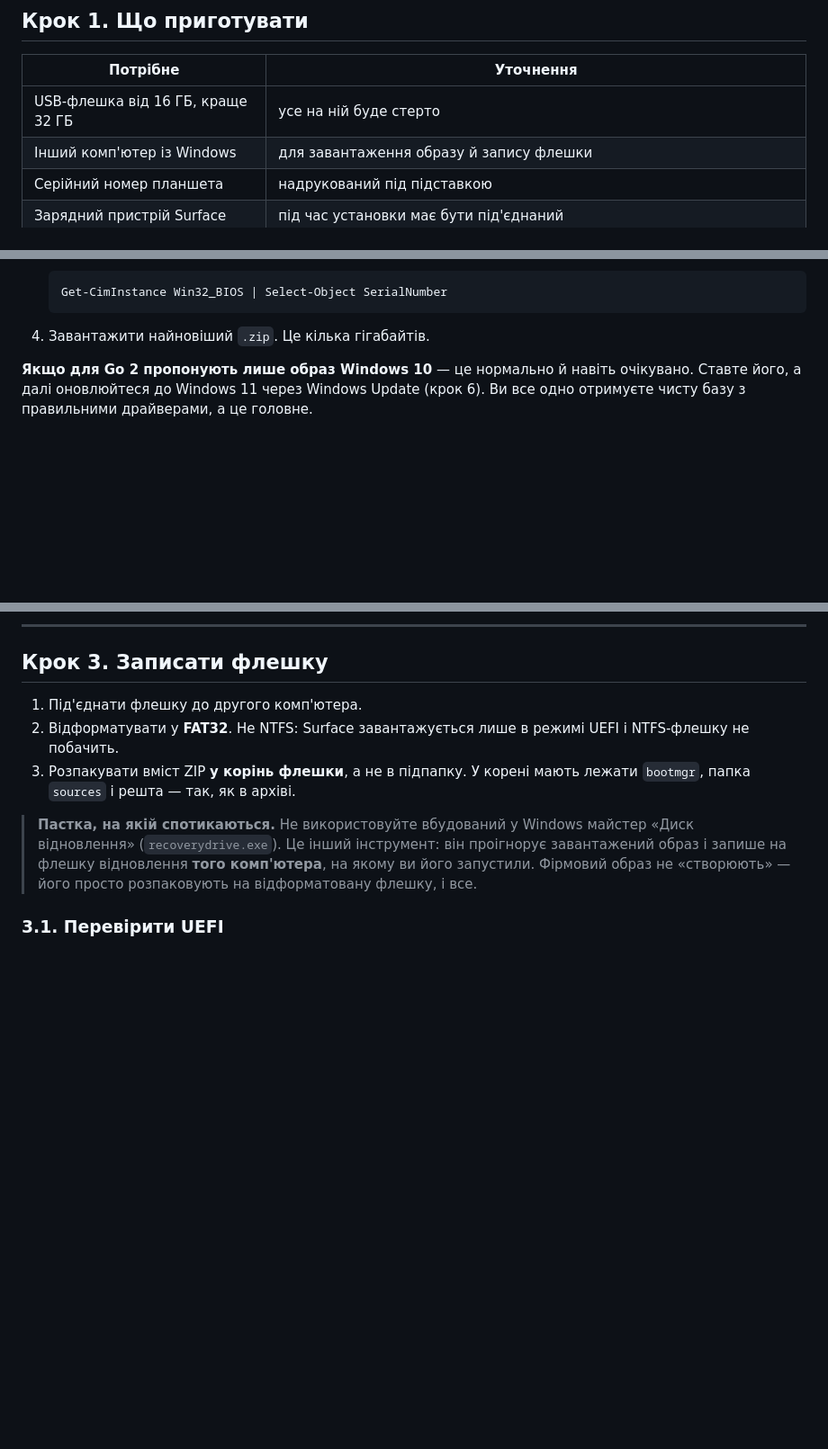
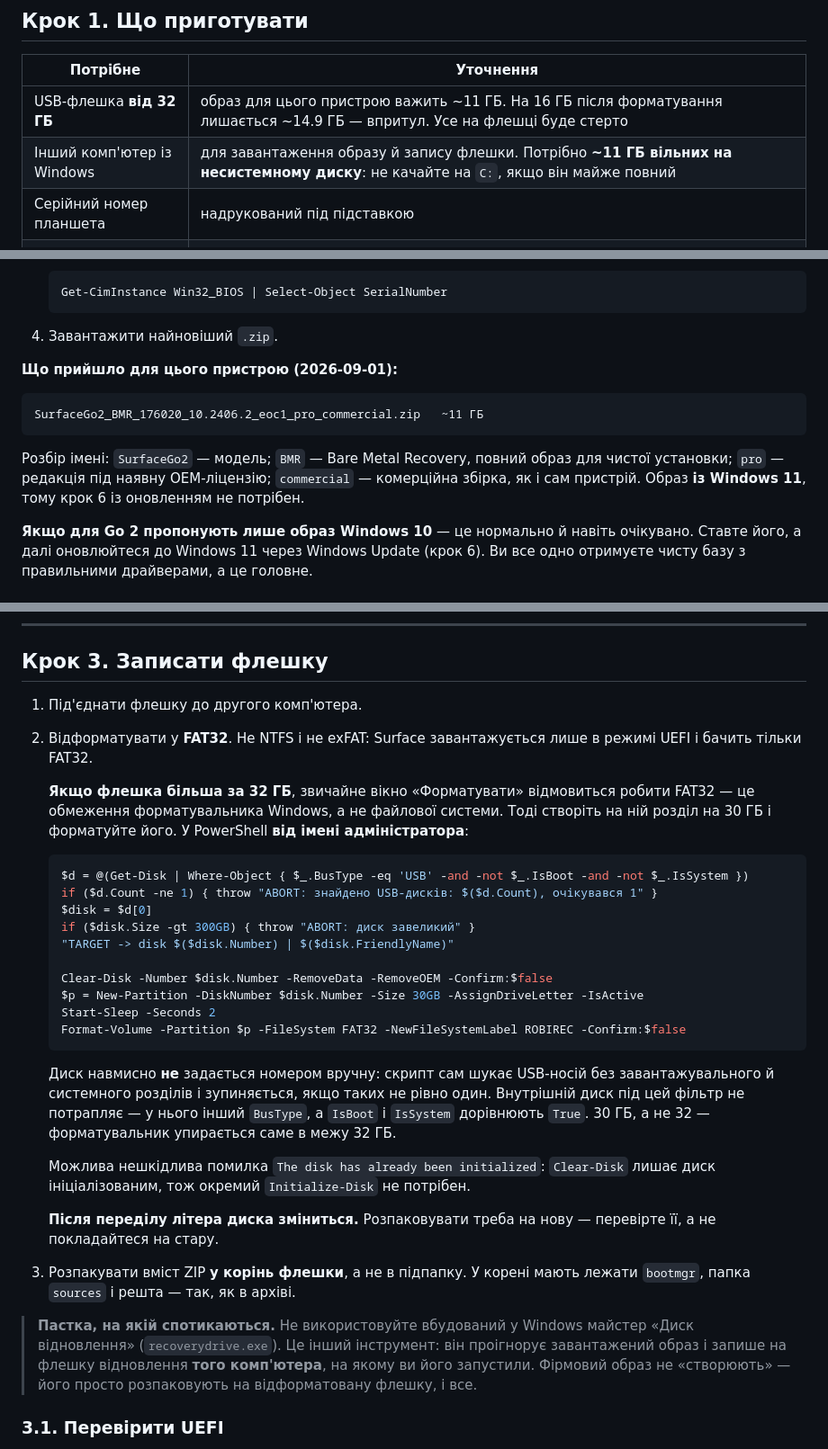
Before and after one commit to itroboticsmanager-rgb/itr-robi, a Markdown page: docs/provisioning.md, 3 parts joined by grey strips. Shown at 90% size. Drawn GitHub-style; blank space fills up the shorter version.

Commit message:
Уточнити провізіонінг за результатами реального прогону
Образ для цього пристрою: SurfaceGo2_BMR_176020_10.2406.2_eoc1_pro_commercial.zip,
~11 ГБ, з Windows 11 - тому крок 6 з оновленням для нього не потрібен.

Знахідки, які варто пройти лише раз:
- флешка від 32 ГБ, а не 16: на 16 після форматування лишається ~14.9 ГБ;
- Windows не форматує у FAT32 томи понад 32 ГБ через звичайне вікно, тож
  для великих флешок доданий скрипт, що створює розділ на 30 ГБ. Диск у
  ньому не задається номером вручну, а шукається за ознаками USB без
  завантажувального й системного розділів;
- після переділу літера диска змінюється;
- exFAT не є обхідним шляхом: Surface вантажиться лише з FAT32;
- на комп'ютері для завантаження потрібно ~11 ГБ на несистемному диску.

Co-Authored-By: Claude Opus 5 <noreply@anthropic.com>

````diff
--- a/docs/provisioning.md
+++ b/docs/provisioning.md
@@ -62,8 +62,8 @@ powercfg /batteryreport /output "%USERPROFILE%\Desktop\battery.html"
 
 | Потрібне | Уточнення |
 |---|---|
-| USB-флешка від 16 ГБ, краще 32 ГБ | усе на ній буде стерто |
-| Інший комп'ютер із Windows | для завантаження образу й запису флешки |
+| USB-флешка **від 32 ГБ** | образ для цього пристрою важить ~11 ГБ. На 16 ГБ після форматування лишається ~14.9 ГБ — впритул. Усе на флешці буде стерто |
+| Інший комп'ютер із Windows | для завантаження образу й запису флешки. Потрібно **~11 ГБ вільних на несистемному диску**: не качайте на `C:`, якщо він майже повний |
 | Серійний номер планшета | надрукований під підставкою |
 | Зарядний пристрій Surface | під час установки має бути під'єднаний |
 | Обліковий запис Microsoft | лише для завантаження образу з сайту; на самому пристрої він не використовується |
@@ -86,7 +86,15 @@ powercfg /batteryreport /output "%USERPROFILE%\Desktop\battery.html"
    Get-CimInstance Win32_BIOS | Select-Object SerialNumber
    ```
 
-4. Завантажити найновіший `.zip`. Це кілька гігабайтів.
+4. Завантажити найновіший `.zip`.
+
+**Що прийшло для цього пристрою (2026-09-01):**
+
+```text
+SurfaceGo2_BMR_176020_10.2406.2_eoc1_pro_commercial.zip   ~11 ГБ
+```
+
+Розбір імені: `SurfaceGo2` — модель; `BMR` — Bare Metal Recovery, повний образ для чистої установки; `pro` — редакція під наявну OEM-ліцензію; `commercial` — комерційна збірка, як і сам пристрій. Образ **із Windows 11**, тому крок 6 із оновленням не потрібен.
 
 **Якщо для Go 2 пропонують лише образ Windows 10** — це нормально й навіть очікувано. Ставте його, а далі оновлюйтеся до Windows 11 через Windows Update (крок 6). Ви все одно отримуєте чисту базу з правильними драйверами, а це головне.
 
@@ -103,7 +111,28 @@ Surface Go 2 вийшов у 2020 році й підходить до кінця
 ## Крок 3. Записати флешку
 
 1. Під'єднати флешку до другого комп'ютера.
-2. Відформатувати у **FAT32**. Не NTFS: Surface завантажується лише в режимі UEFI і NTFS-флешку не побачить.
+2. Відформатувати у **FAT32**. Не NTFS і не exFAT: Surface завантажується лише в режимі UEFI і бачить тільки FAT32.
+
+   **Якщо флешка більша за 32 ГБ**, звичайне вікно «Форматувати» відмовиться робити FAT32 — це обмеження форматувальника Windows, а не файлової системи. Тоді створіть на ній розділ на 30 ГБ і форматуйте його. У PowerShell **від імені адміністратора**:
+
+   ```powershell
+   $d = @(Get-Disk | Where-Object { $_.BusType -eq 'USB' -and -not $_.IsBoot -and -not $_.IsSystem })
+   if ($d.Count -ne 1) { throw "ABORT: знайдено USB-дисків: $($d.Count), очікувався 1" }
+   $disk = $d[0]
+   if ($disk.Size -gt 300GB) { throw "ABORT: диск завеликий" }
+   "TARGET -> disk $($disk.Number) | $($disk.FriendlyName)"
+
+   Clear-Disk -Number $disk.Number -RemoveData -RemoveOEM -Confirm:$false
+   $p = New-Partition -DiskNumber $disk.Number -Size 30GB -AssignDriveLetter -IsActive
+   Start-Sleep -Seconds 2
+   Format-Volume -Partition $p -FileSystem FAT32 -NewFileSystemLabel ROBIREC -Confirm:$false
+   ```
+
+   Диск навмисно **не** задається номером вручну: скрипт сам шукає USB-носій без завантажувального й системного розділів і зупиняється, якщо таких не рівно один. Внутрішній диск під цей фільтр не потрапляє — у нього інший `BusType`, а `IsBoot` і `IsSystem` дорівнюють `True`. 30 ГБ, а не 32 — форматувальник упирається саме в межу 32 ГБ.
+
+   Можлива нешкідлива помилка `The disk has already been initialized`: `Clear-Disk` лишає диск ініціалізованим, тож окремий `Initialize-Disk` не потрібен.
+
+   **Після переділу літера диска зміниться.** Розпаковувати треба на нову — перевірте її, а не покладайтеся на стару.
 3. Розпакувати вміст ZIP **у корінь флешки**, а не в підпапку. У корені мають лежати `bootmgr`, папка `sources` і решта — так, як в архіві.
 
 > **Пастка, на якій спотикаються.** Не використовуйте вбудований у Windows майстер «Диск відновлення» (`recoverydrive.exe`). Це інший інструмент: він проігнорує завантажений образ і запише на флешку відновлення **того комп'ютера**, на якому ви його запустили. Фірмовий образ не «створюють» — його просто розпаковують на відформатовану флешку, і все.
````
Also changed, not shown: other parts of docs/provisioning.md (+3 -0 lines).
